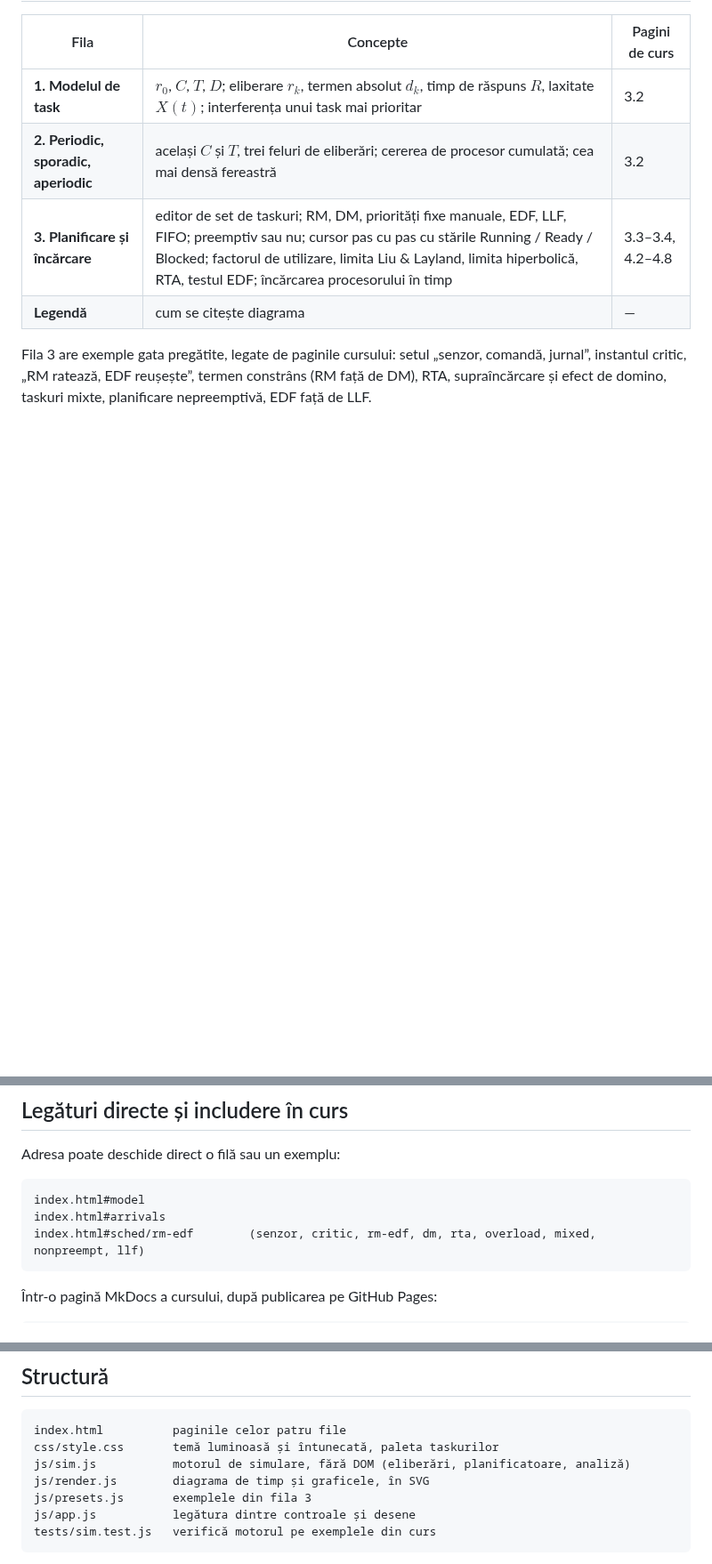
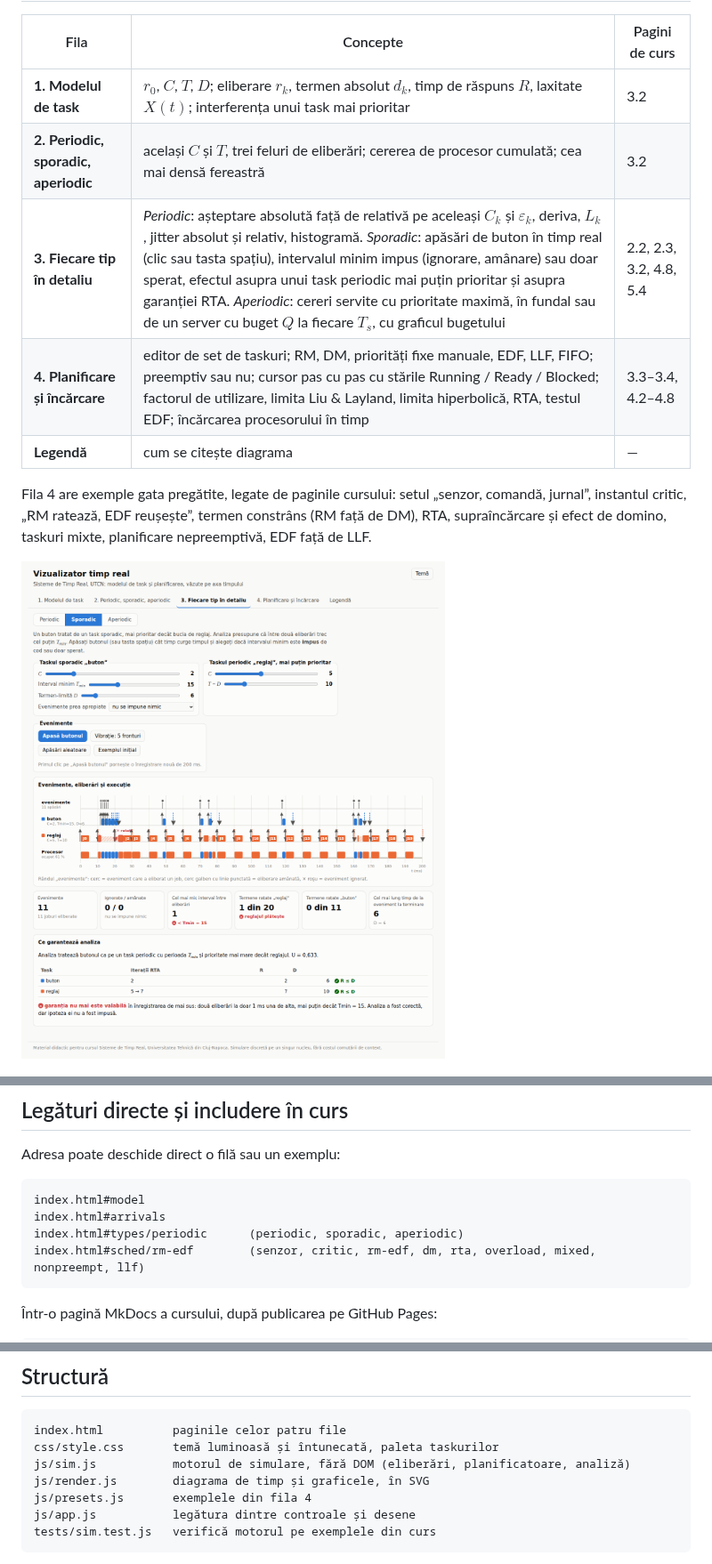
Before and after one commit to automatica-cluj/rt-visualizer, a Markdown page: README.md, 3 parts joined by grey strips. Shown at 89% size. GitHub-like rendering; pictures changed too: docs/types.png (added); blank space fills up the shorter version.

````diff
--- a/README.md
+++ b/README.md
@@ -17,13 +17,16 @@ GitHub Pages sau inclusă într-o pagină MkDocs.
 |---|---|---|
 | **1. Modelul de task** | $r_0$, $C$, $T$, $D$; eliberare $r_k$, termen absolut $d_k$, timp de răspuns $R$, laxitate $X(t)$; interferența unui task mai prioritar | 3.2 |
 | **2. Periodic, sporadic, aperiodic** | același $C$ și $T$, trei feluri de eliberări; cererea de procesor cumulată; cea mai densă fereastră | 3.2 |
-| **3. Planificare și încărcare** | editor de set de taskuri; RM, DM, priorități fixe manuale, EDF, LLF, FIFO; preemptiv sau nu; cursor pas cu pas cu stările Running / Ready / Blocked; factorul de utilizare, limita Liu & Layland, limita hiperbolică, RTA, testul EDF; încărcarea procesorului în timp | 3.3–3.4, 4.2–4.8 |
+| **3. Fiecare tip în detaliu** | *Periodic*: așteptare absolută față de relativă pe aceleași $C_k$ și $\varepsilon_k$, deriva, $L_k$, jitter absolut și relativ, histogramă. *Sporadic*: apăsări de buton în timp real (clic sau tasta spațiu), intervalul minim impus (ignorare, amânare) sau doar sperat, efectul asupra unui task periodic mai puțin prioritar și asupra garanției RTA. *Aperiodic*: cereri servite cu prioritate maximă, în fundal sau de un server cu buget $Q$ la fiecare $T_s$, cu graficul bugetului | 2.2, 2.3, 3.2, 4.8, 5.4 |
+| **4. Planificare și încărcare** | editor de set de taskuri; RM, DM, priorități fixe manuale, EDF, LLF, FIFO; preemptiv sau nu; cursor pas cu pas cu stările Running / Ready / Blocked; factorul de utilizare, limita Liu & Layland, limita hiperbolică, RTA, testul EDF; încărcarea procesorului în timp | 3.3–3.4, 4.2–4.8 |
 | **Legendă** | cum se citește diagrama | — |
 
-Fila 3 are exemple gata pregătite, legate de paginile cursului: setul
+Fila 4 are exemple gata pregătite, legate de paginile cursului: setul
 „senzor, comandă, jurnal”, instantul critic, „RM ratează, EDF reușește”,
 termen constrâns (RM față de DM), RTA, supraîncărcare și efect de domino,
 taskuri mixte, planificare nepreemptivă, EDF față de LLF.
+
+![Taskul sporadic](docs/types.png)
 
 ![Planificare](docs/sched.png)
 
@@ -42,6 +45,7 @@ Adresa poate deschide direct o filă sau un exemplu:
 ```text
 index.html#model
 index.html#arrivals
+index.html#types/periodic      (periodic, sporadic, aperiodic)
 index.html#sched/rm-edf        (senzor, critic, rm-edf, dm, rta, overload, mixed, nonpreempt, llf)
 ```
 
@@ -59,7 +63,7 @@ index.html          paginile celor patru file
 css/style.css       temă luminoasă și întunecată, paleta taskurilor
 js/sim.js           motorul de simulare, fără DOM (eliberări, planificatoare, analiză)
 js/render.js        diagrama de timp și graficele, în SVG
-js/presets.js       exemplele din fila 3
+js/presets.js       exemplele din fila 4
 js/app.js           legătura dintre controale și desene
 tests/sim.test.js   verifică motorul pe exemplele din curs
 ```
````
Also changed, not shown: 7 other files.
